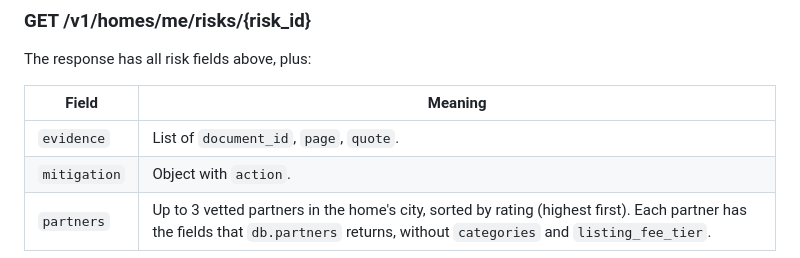
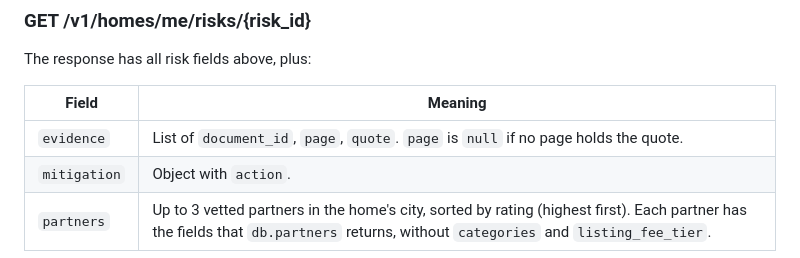
Before and after one commit to carbler1/IF-Ensurance, a Markdown page: docs/API.md, the part around the change. Rendered like a GitHub page.

Commit message:
docs(api): update API doc

```diff
--- a/docs/API.md
+++ b/docs/API.md
@@ -111,7 +111,7 @@ The response has all risk fields above, plus:
 
 | Field | Meaning |
 |---|---|
-| `evidence` | List of `document_id`, `page`, `quote`. |
+| `evidence` | List of `document_id`, `page`, `quote`. `page` is `null` if no page holds the quote. |
 | `mitigation` | Object with `action`. |
 | `partners` | Up to 3 vetted partners in the home's city, sorted by rating (highest first). Each partner has the fields that `db.partners` returns, without `categories` and `listing_fee_tier`. |
 
```
